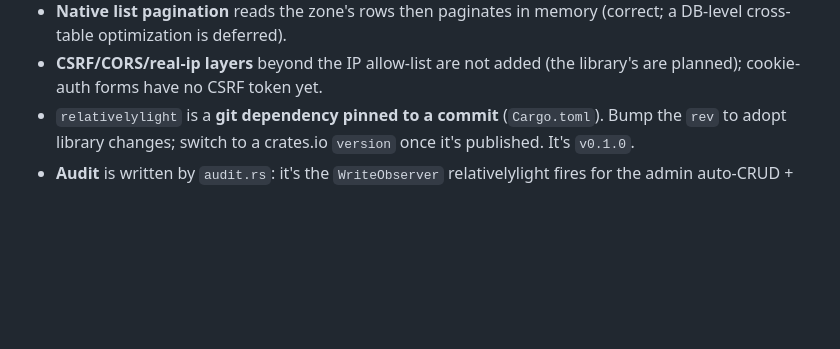
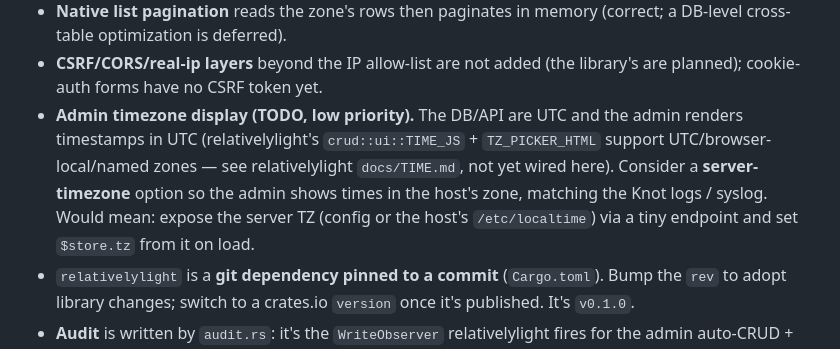
Before and after one commit to tmshlvck/teleddns-server, a Markdown page: AGENTS.md, the part around the change. Rendered like a GitHub page; blank space fills up the shorter version.

Commit message:
docs: TODO for admin timezone display (server-timezone option)
Co-Authored-By: Claude Opus 4.8 <noreply@anthropic.com>

```diff
--- a/AGENTS.md
+++ b/AGENTS.md
@@ -97,6 +97,12 @@ password + 2FA), then exercise `/api/...`.
   (correct; a DB-level cross-table optimization is deferred).
 - **CSRF/CORS/real-ip layers** beyond the IP allow-list are not added (the
   library's are planned); cookie-auth forms have no CSRF token yet.
+- **Admin timezone display (TODO, low priority).** The DB/API are UTC and the admin
+  renders timestamps in UTC (relativelylight's `crud::ui::TIME_JS` + `TZ_PICKER_HTML`
+  support UTC/browser-local/named zones — see relativelylight `docs/TIME.md`, not yet
+  wired here). Consider a **server-timezone** option so the admin shows times in the
+  host's zone, matching the Knot logs / syslog. Would mean: expose the server TZ (config
+  or the host's `/etc/localtime`) via a tiny endpoint and set `$store.tz` from it on load.
 - `relativelylight` is a **git dependency pinned to a commit** (`Cargo.toml`).
   Bump the `rev` to adopt library changes; switch to a crates.io `version` once
   it's published. It's `v0.1.0`.
```
